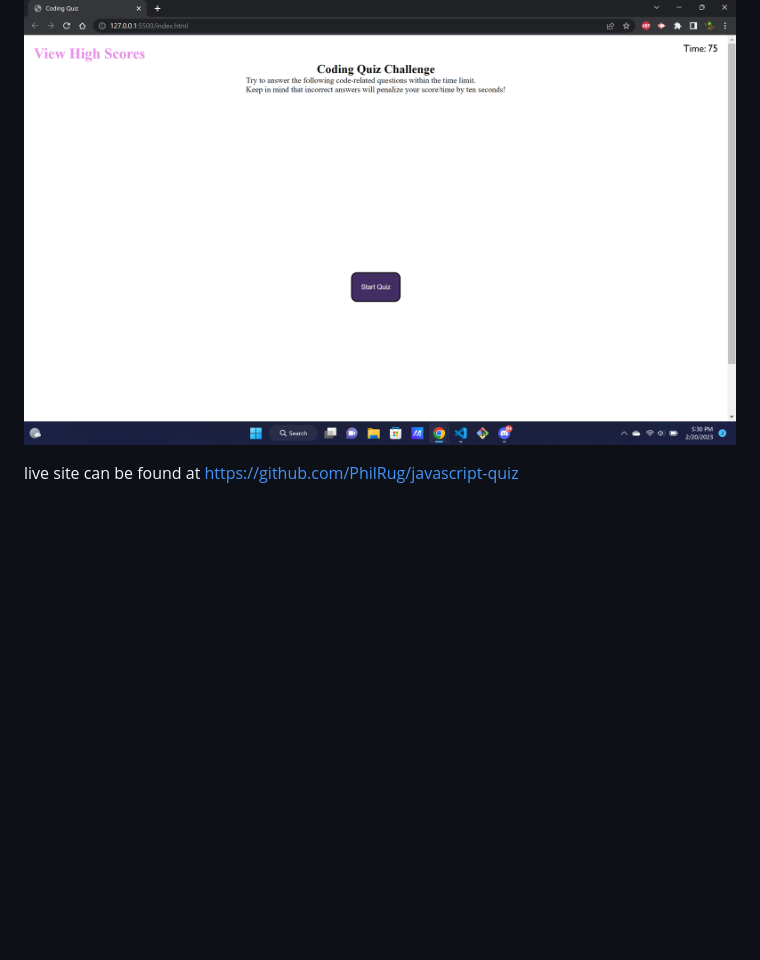
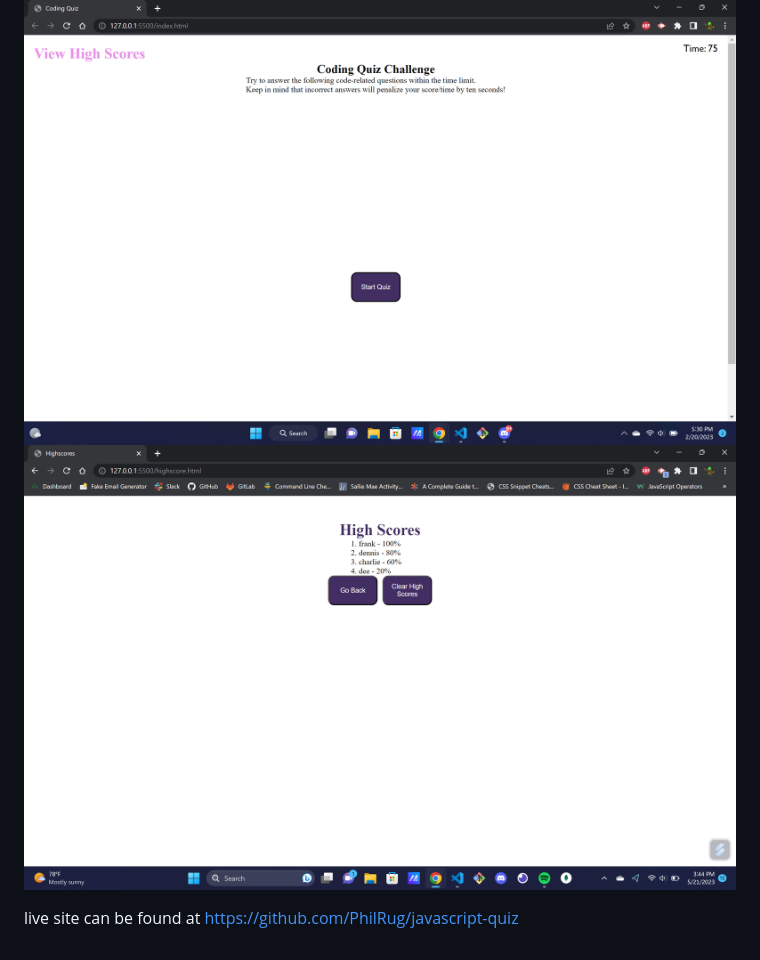
Before and after one commit to PhilRug/javascript-quiz, a Markdown page: README.md, the part around the change. GitHub-like rendering; pictures changed too: assets/css/images/high-score.png (added); blank space fills up the shorter version.

```diff
--- a/README.md
+++ b/README.md
@@ -4,5 +4,6 @@ a quiz ABOUT coding fundamentals USING javascript
 This is a short, timed quiz that will test the users knowledge about coding. This was an absolute challenge to code, with balancing styling and javascript as well as trying to work in the high score board. Creating the timer was also difficult, and im honestly suprised that i even attempted to work with local storage for the high score board.
 
 ![quiz intro](assets/css/images/front.png)
+![high score page](assets/css/images/high-score.png)
 
 live site can be found at https://github.com/PhilRug/javascript-quiz
```
Also changed, not shown: 2 other files.
